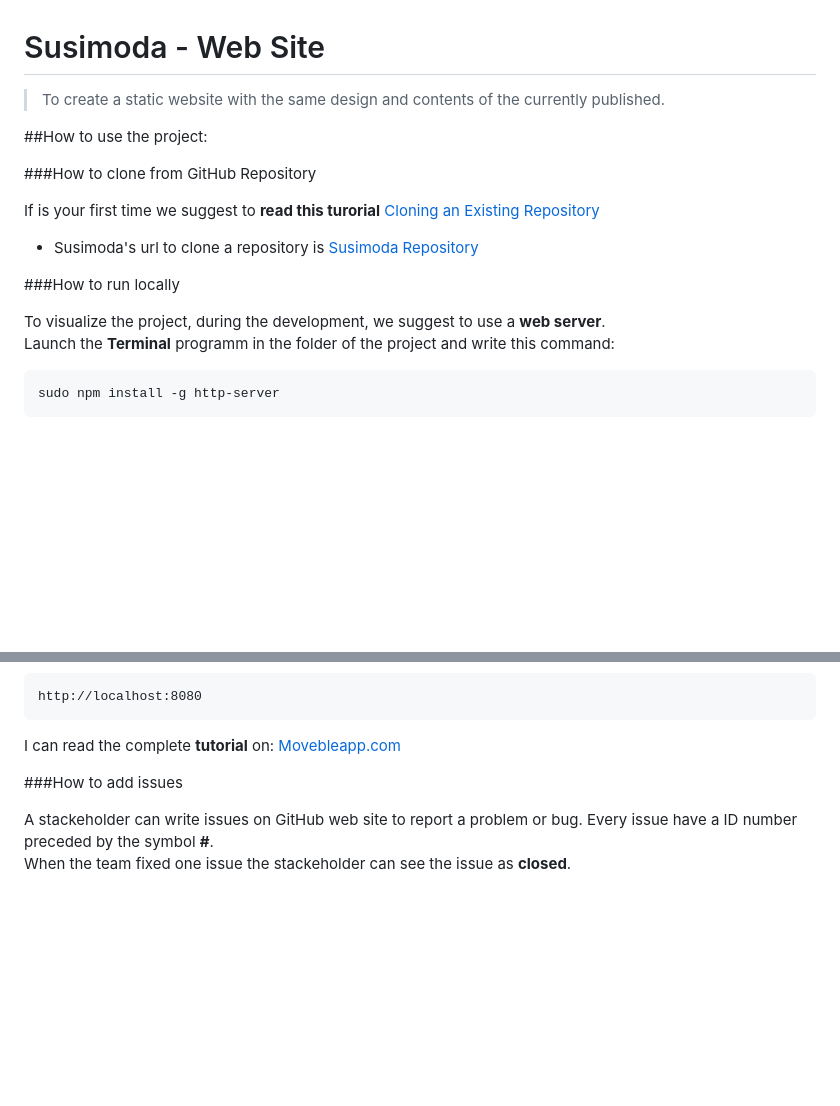
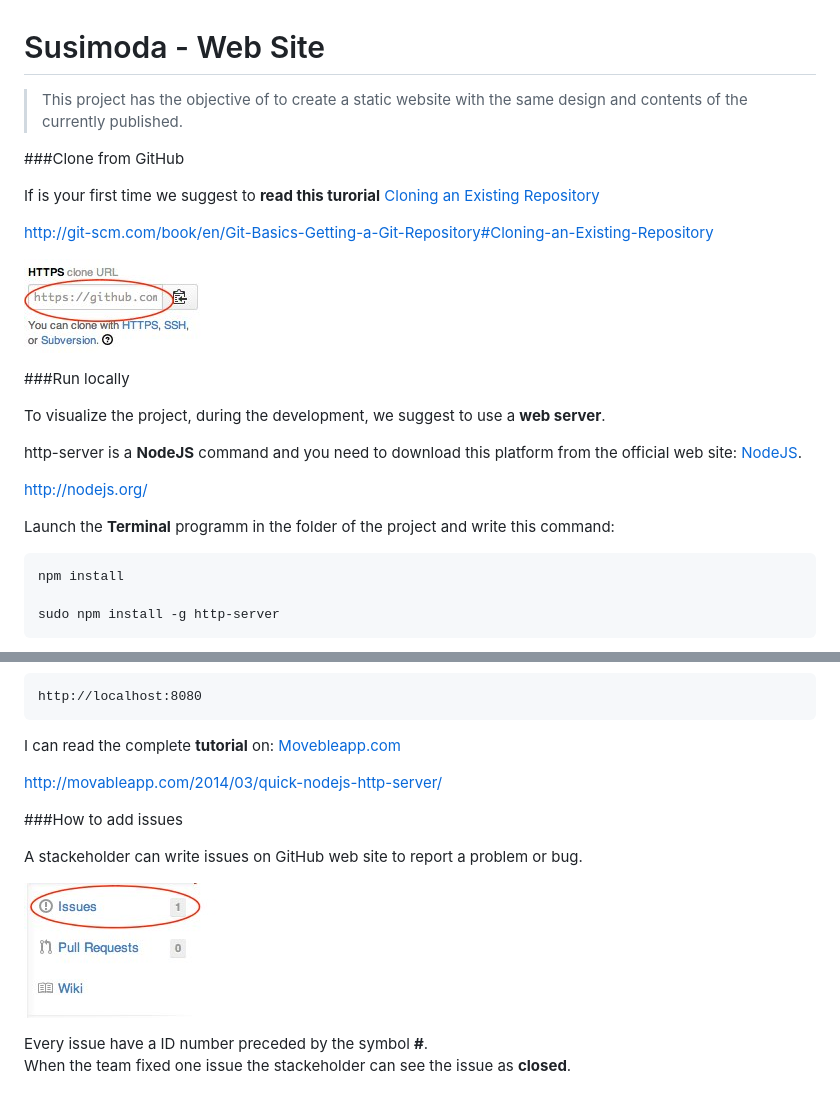
Before and after one commit to cibily/Susimoda, a Markdown page: README.md, 2 parts joined by grey strips. Rendered like a GitHub page; pictures changed too: img_readme/clone_repository.jpg (added), img_readme/issue.jpg (added); blank space fills up the shorter version.

Commit message:
Modified readme.md file Modiefied stile.css and reset.css

```diff
--- a/README.md
+++ b/README.md
@@ -1,23 +1,31 @@
 Susimoda - Web Site
 ===================
 
->To create a static website with the same design and contents of the currently published.
+> This project has the objective of to create a static website with the same design and contents of the currently published.
 
 
-##How to use the project:
 
-
-###How to clone from GitHub Repository
+###Clone from GitHub
 
 If is your first time we suggest to **read this turorial** [Cloning an Existing Repository](http://git-scm.com/book/en/Git-Basics-Getting-a-Git-Repository#Cloning-an-Existing-Repository)
 
-* Susimoda's url to clone a repository is [Susimoda Repository](https://github.com/cibily/Susimoda.git)
+http://git-scm.com/book/en/Git-Basics-Getting-a-Git-Repository#Cloning-an-Existing-Repository
+
+![Clone Repository](./img_readme/clone_repository.jpg "Clone Repository")
 
 
-###How to run locally
+###Run locally
 
 To visualize the project, during the development, we suggest to use a **web server**.
+
+http-server is a **NodeJS** command and you need to download this platform from the official web site: [NodeJS]( http://nodejs.org/).
+
+http://nodejs.org/
+
+
 Launch the **Terminal** programm in the folder of the project and write this command:
+
+    npm install
 
     sudo npm install -g http-server
 
@@ -35,9 +43,14 @@ This default configuration run an HTTP Server available at:
 
 I can read the complete **tutorial** on: [Movebleapp.com](http://movableapp.com/2014/03/quick-nodejs-http-server/)
 
+http://movableapp.com/2014/03/quick-nodejs-http-server/
+
 
 ###How to add issues
 
 A stackeholder can write issues on GitHub web site to report a problem or bug.
+
+![Issue](./img_readme/issue.jpg "Write an Issue on GitHub")
+
 Every issue have a ID number preceded by the symbol **#**.
 When the team fixed one issue the stackeholder can see the issue as **closed**.
```
Also changed, not shown: 5 other files.
